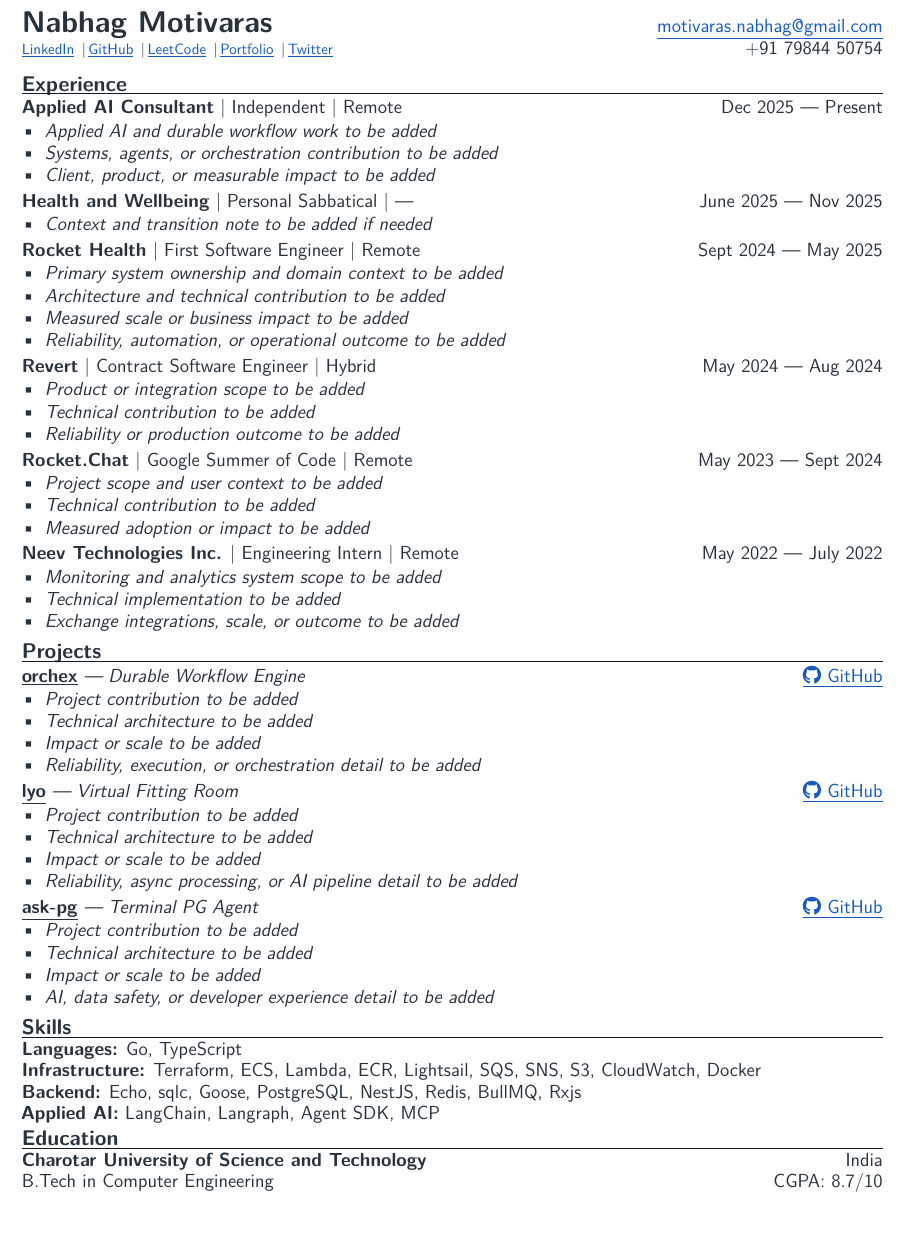
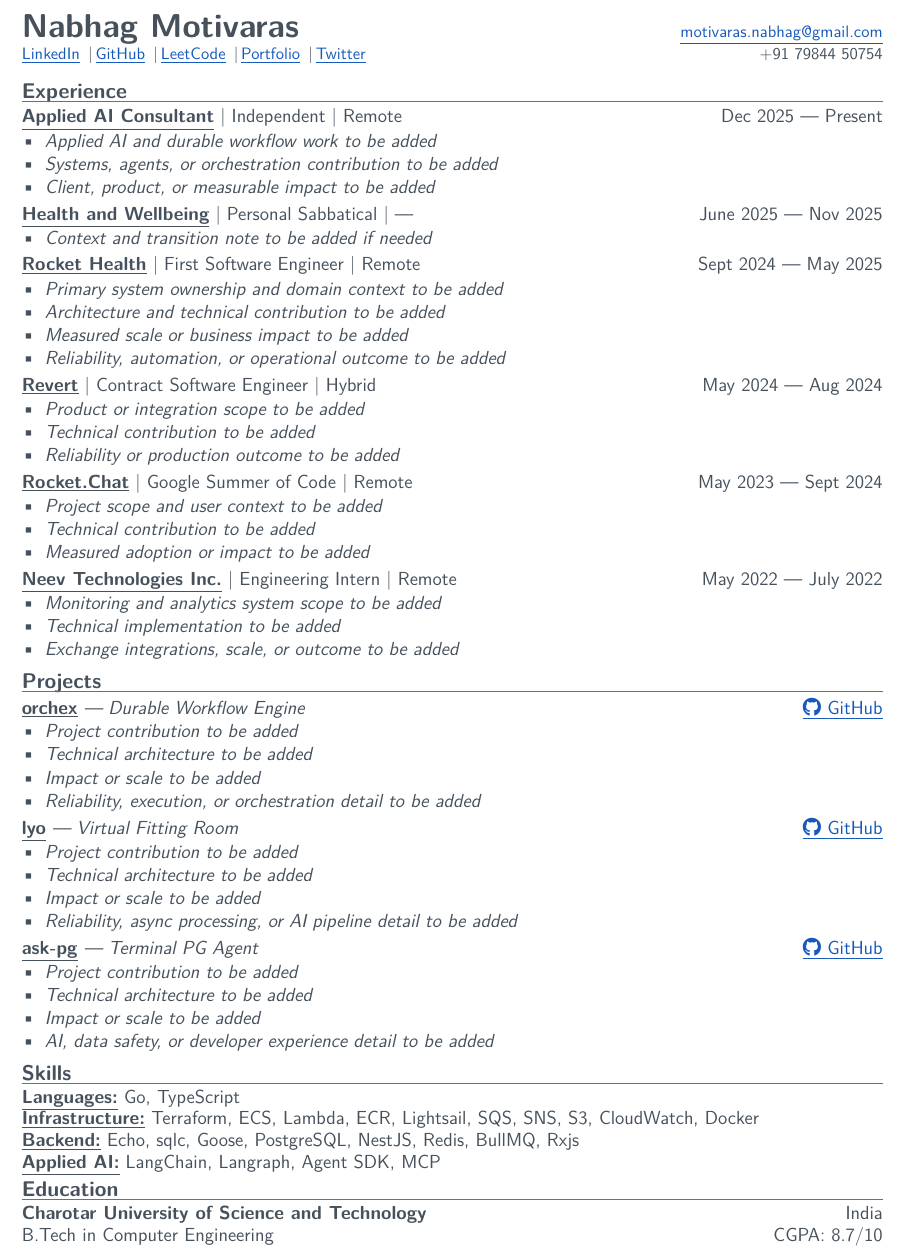
Before and after one commit to Nabhag8848/resume, a LaTeX CV (resume.tex): part of the page, cut so that both start at the same text, the shorter picture padded with empty space. Compiled offline with pdfLaTeX.

Commit message:
Refine resume layout and typography

```diff
--- a/resume.tex
+++ b/resume.tex
@@ -37,8 +37,8 @@
 
 % Header: identity and public profiles on the left; direct contact on the right.
 \begin{tabularx}{\textwidth}{@{}Xr@{}}
-  \resumename{Nabhag Motivaras} & \href{mailto:motivaras.nabhag@gmail.com}{\underline{motivaras.nabhag@gmail.com}} \\
-  \fontsize{9.5}{11}\selectfont
+  \resumename{Nabhag Motivaras} & {\fontsize{10.5}{12}\selectfont\href{mailto:motivaras.nabhag@gmail.com}{\underline{motivaras.nabhag@gmail.com}}} \\
+  \fontsize{10.5}{12}\selectfont
   \profilelink{https://www.linkedin.com/in/nabhagmotivaras/}{LinkedIn}
   \contactsep
   \profilelink{https://github.com/Nabhag8848}{GitHub}
@@ -57,7 +57,7 @@
 % Content must be prioritized and edited to fit; do not allow a second page.
 \section{Experience}
 \begin{tabularx}{\textwidth}{@{}Xr@{}}
-  \textbf{Applied AI Consultant} \textbar\ Independent \textbar\ Remote & Dec 2025 — Present \\
+  \textbf{\underline{Applied AI Consultant}} \textbar\ Independent \textbar\ Remote & Dec 2025 — Present \\
 \end{tabularx}
 \begin{itemize}
   \item \textit{Applied AI and durable workflow work to be added}
@@ -86,7 +86,7 @@
 
 \vspace{2pt}
 \begin{tabularx}{\textwidth}{@{}Xr@{}}
-  \textbf{Revert} \textbar\ Contract Software Engineer \textbar\ Hybrid & May 2024 — Aug 2024 \\
+  \textbf{\underline{Revert}} \textbar\ Contract Software Engineer \textbar\ Hybrid & May 2024 — Aug 2024 \\
 \end{tabularx}
 \begin{itemize}
   \item \textit{Product or integration scope to be added}
@@ -106,7 +106,7 @@
 
 \vspace{2pt}
 \begin{tabularx}{\textwidth}{@{}Xr@{}}
-  \textbf{Neev Technologies Inc.} \textbar\ Engineering Intern \textbar\ Remote & May 2022 — July 2022 \\
+  \textbf{\underline{Neev Technologies Inc.}} \textbar\ Engineering Intern \textbar\ Remote & May 2022 — July 2022 \\
 \end{tabularx}
 \begin{itemize}
   \item \textit{Monitoring and analytics system scope to be added}
@@ -148,10 +148,10 @@
 \end{itemize}
 
 \section{Skills}
-\textbf{Languages:} Go, TypeScript \\
-\textbf{Infrastructure:} Terraform, ECS, Lambda, ECR, Lightsail, SQS, SNS, S3, CloudWatch, Docker \\
-\textbf{Backend:} Echo, sqlc, Goose, PostgreSQL, NestJS, Redis, BullMQ, Rxjs \\
-\textbf{Applied AI:} LangChain, Langraph, Agent SDK, MCP
+\textbf{\underline{Languages:}} Go, TypeScript \\
+\textbf{\underline{Infrastructure:}} Terraform, ECS, Lambda, ECR, Lightsail, SQS, SNS, S3, CloudWatch, Docker \\
+\textbf{\underline{Backend:}} Echo, sqlc, Goose, PostgreSQL, NestJS, Redis, BullMQ, Rxjs \\
+\textbf{\underline{Applied AI:}} LangChain, Langraph, Agent SDK, MCP
 
 \vspace{-3pt}
 \section{Education}
```
Also changed, not shown: resume.tex (24 more changed lines).
